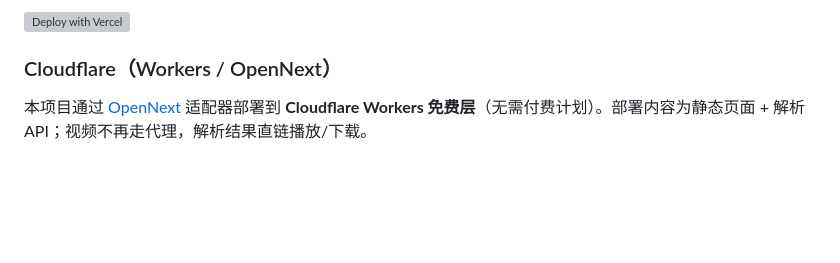
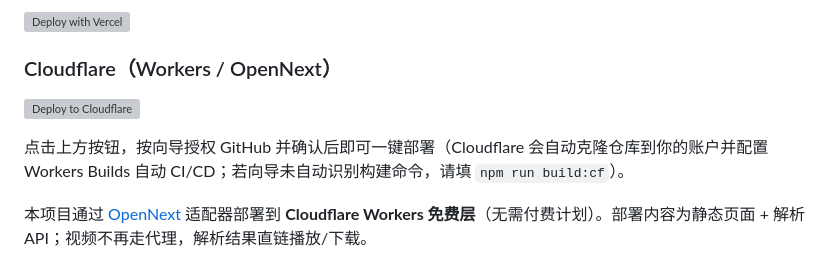
Before and after one commit to wu529778790/parse.shenzjd.com, a Markdown page: README.md, the part around the change. GitHub-like rendering; blank space fills up the shorter version; grey boxes are pictures that could not be loaded.

Commit message:
docs(cloudflare): README 增加 Cloudflare 一键部署按钮
deploy.workers.cloudflare.com 官方按钮：点击后授权 GitHub 并确认即可部署，
Cloudflare 自动克隆仓库并配置 Workers Builds 自动 CI/CD

```diff
--- a/README.md
+++ b/README.md
@@ -27,6 +27,10 @@
 [![Deploy with Vercel](https://vercel.com/button)](https://vercel.com/new/clone?repository-url=https%3A%2F%2Fgithub.com%2Fwu529778790%2Fparse.shenzjd.com&project-name=parse&repository-name=parse.shenzjd.com)
 
 ### Cloudflare（Workers / OpenNext）
+
+[![Deploy to Cloudflare](https://deploy.workers.cloudflare.com/button)](https://deploy.workers.cloudflare.com/?url=https://github.com/wu529778790/parse.shenzjd.com)
+
+点击上方按钮，按向导授权 GitHub 并确认后即可一键部署（Cloudflare 会自动克隆仓库到你的账户并配置 Workers Builds 自动 CI/CD；若向导未自动识别构建命令，请填 `npm run build:cf`）。
 
 本项目通过 [OpenNext](https://opennext.js.org/cloudflare) 适配器部署到 **Cloudflare Workers 免费层**（无需付费计划）。部署内容为静态页面 + 解析 API；视频不再走代理，解析结果直链播放/下载。
 
```
